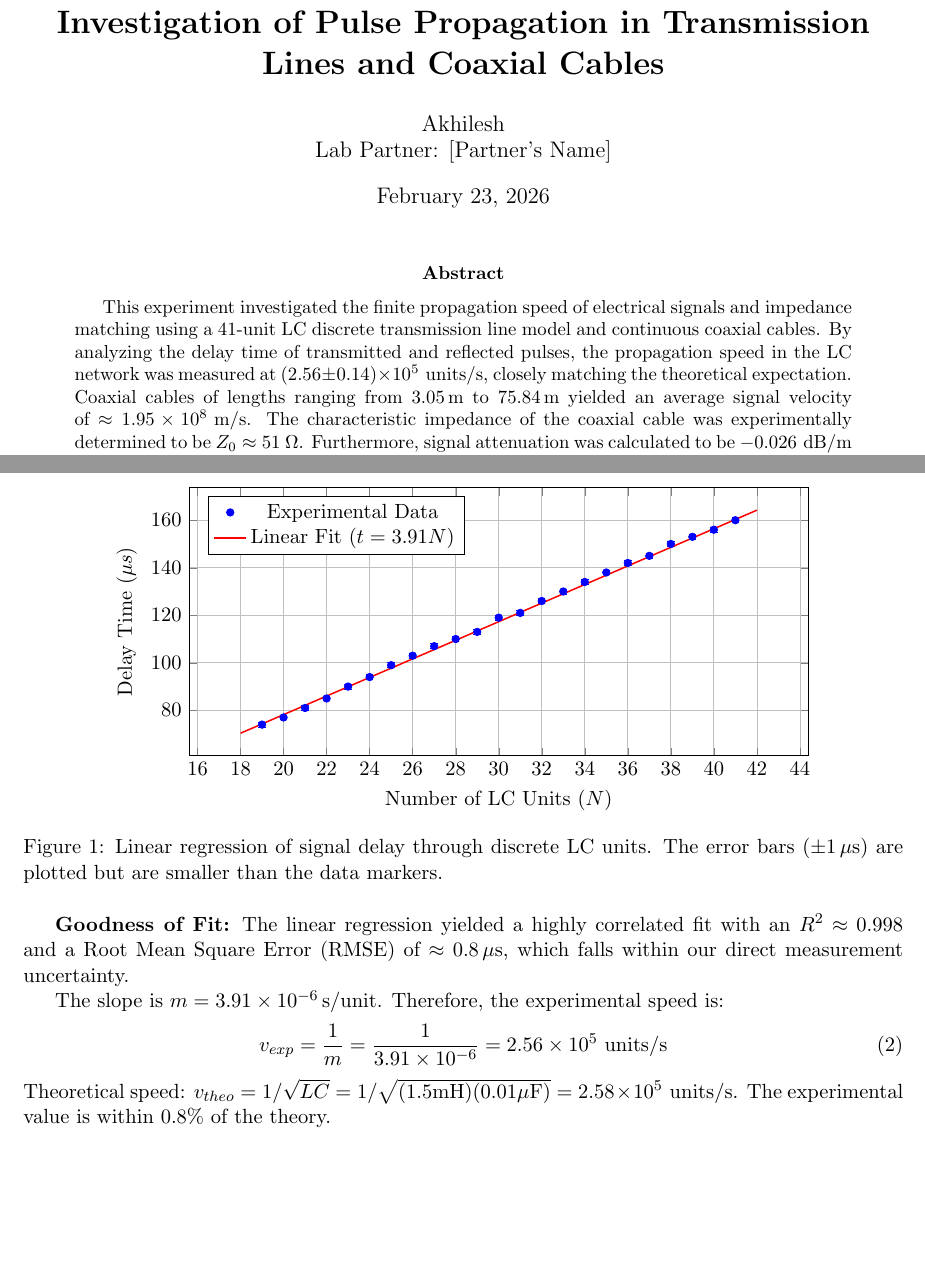
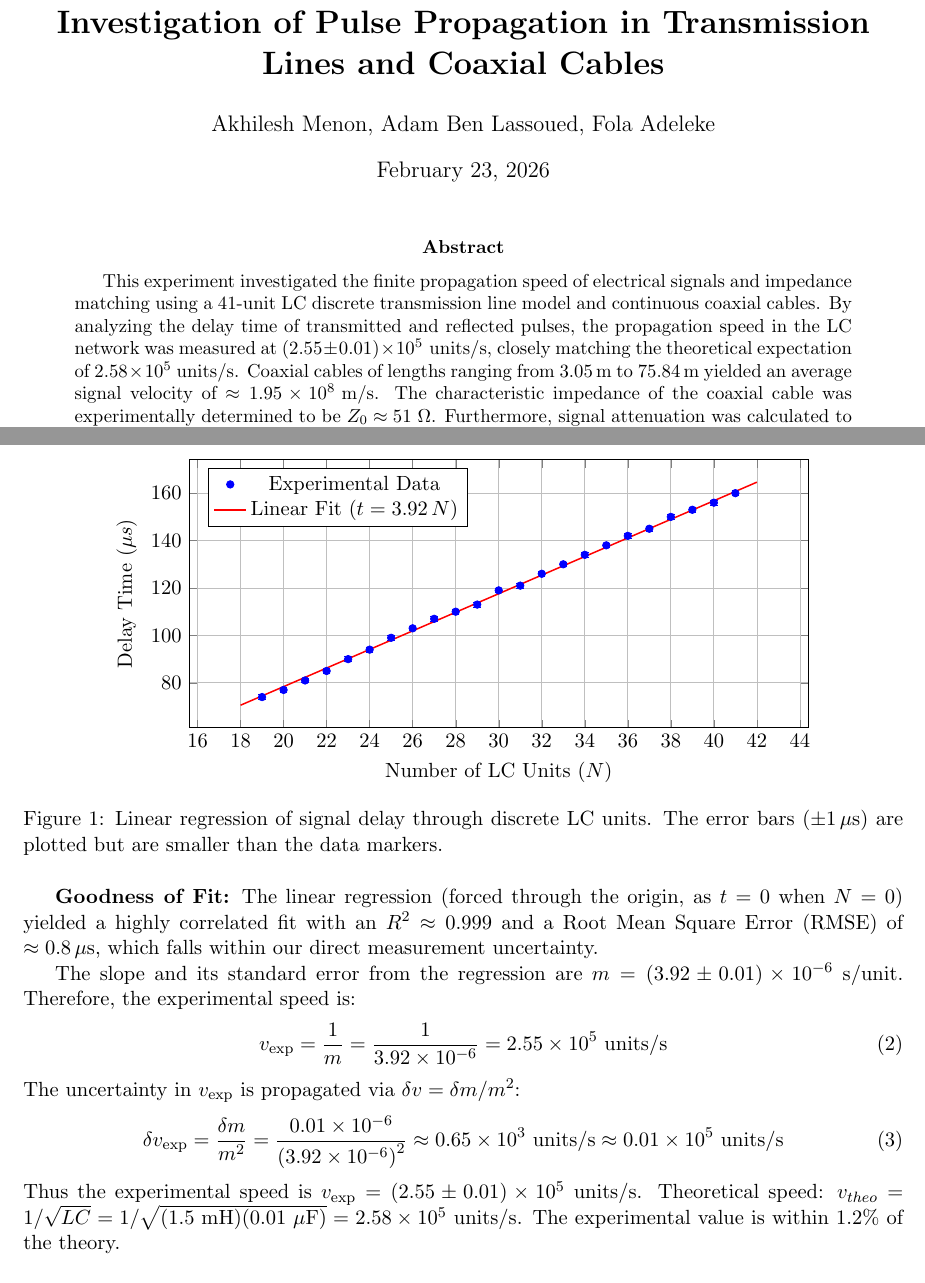
Before and after one commit to menonak1/pulses-in-cables, a LaTeX paper (pulses-in-cables.tex): two parts of pages 1 and 3 of 4, joined at a grey line, cut so that both start at the same text, the shorter picture padded with empty space. Compiled offline with pdfLaTeX.

Commit message:
final edits

```diff
--- a/pulses-in-cables.tex
+++ b/pulses-in-cables.tex
@@ -16,7 +16,7 @@
 
 % --- Title Section ---
 \title{\textbf{Investigation of Pulse Propagation in Transmission Lines and Coaxial Cables}}
-\author{Akhilesh \\ Lab Partner: [Partner's Name]}
+\author{Akhilesh Menon, Adam Ben Lassoued, Fola Adeleke}
 \date{\today}
 
 \begin{document}
@@ -24,7 +24,7 @@
 \maketitle
 
 \begin{abstract}
-This experiment investigated the finite propagation speed of electrical signals and impedance matching using a 41-unit LC discrete transmission line model and continuous coaxial cables. By analyzing the delay time of transmitted and reflected pulses, the propagation speed in the LC network was measured at $(2.56 \pm 0.14) \times 10^5 \text{ units/s}$, closely matching the theoretical expectation. Coaxial cables of lengths ranging from \qty{3.05}{m} to \qty{75.84}{m} yielded an average signal velocity of $\approx 1.95 \times 10^8 \text{ m/s}$. The characteristic impedance of the coaxial cable was experimentally determined to be $Z_0 \approx 51\ \Omega$. Furthermore, signal attenuation was calculated to be $-0.026 \text{ dB/m}$ for the \qty{75.84}{m} cable.
+This experiment investigated the finite propagation speed of electrical signals and impedance matching using a 41-unit LC discrete transmission line model and continuous coaxial cables. By analyzing the delay time of transmitted and reflected pulses, the propagation speed in the LC network was measured at $(2.55 \pm 0.01) \times 10^5 \text{ units/s}$, closely matching the theoretical expectation of $2.58 \times 10^5\ \text{units/s}$. Coaxial cables of lengths ranging from \qty{3.05}{m} to \qty{75.84}{m} yielded an average signal velocity of $\approx 1.95 \times 10^8 \text{ m/s}$. The characteristic impedance of the coaxial cable was experimentally determined to be $Z_0 \approx 51\ \Omega$. Furthermore, signal attenuation was calculated to be $-0.026 \text{ dB/m}$ for the \qty{75.84}{m} cable.
 \end{abstract}
 
 \section{Introduction}
@@ -105,21 +105,26 @@ The measured delay for the LC units represents the transit time. By plotting del
     (29,113) (30,119) (31,121) (32,126) (33,130) (34,134) (35,138) (36,142) (37,145)
     (38,150) (39,153) (40,156) (41,160)
 };
-% Line of best fit: slope = 3.91, intercept = 0
-\addplot[thick, red, domain=18:42] {3.91*x};
-\legend{Experimental Data, Linear Fit ($t = 3.91 N$)}
+% Line of best fit: slope = 3.92, intercept = 0 (forced through origin)
+\addplot[thick, red, domain=18:42] {3.92*x};
+\legend{Experimental Data, Linear Fit ($t = 3.92\, N$)}
 \end{axis}
 \end{tikzpicture}
 \caption{Linear regression of signal delay through discrete LC units. The error bars ($\pm \qty{1}{\mu s}$) are plotted but are smaller than the data markers.}
 \end{figure}
 
-\textbf{Goodness of Fit:} The linear regression yielded a highly correlated fit with an $R^2 \approx 0.998$ and a Root Mean Square Error (RMSE) of $\approx \qty{0.8}{\mu s}$, which falls within our direct measurement uncertainty.
+\textbf{Goodness of Fit:} The linear regression (forced through the origin, as $t = 0$ when $N = 0$) yielded a highly correlated fit with an $R^2 \approx 0.999$ and a Root Mean Square Error (RMSE) of $\approx \qty{0.8}{\mu s}$, which falls within our direct measurement uncertainty.
 
-The slope is $m = \qty{3.91e-6}{s/unit}$. Therefore, the experimental speed is:
+The slope and its standard error from the regression are $m = (3.92 \pm 0.01) \times 10^{-6}\ \text{s/unit}$. Therefore, the experimental speed is:
 \begin{equation}
-v_{exp} = \frac{1}{m} = \frac{1}{3.91 \times 10^{-6}} = 2.56 \times 10^5 \text{ units/s}
+v_\text{exp} = \frac{1}{m} = \frac{1}{3.92 \times 10^{-6}} = 2.55 \times 10^5 \text{ units/s}
 \end{equation}
-Theoretical speed: $v_{theo} = 1/\sqrt{LC} = 1/\sqrt{(1.5\text{mH})(0.01\mu\text{F})} = 2.58 \times 10^5 \text{ units/s}$. The experimental value is within $0.8\%$ of the theory.
+The uncertainty in $v_\text{exp}$ is propagated via $\delta v = \delta m / m^2$:
+\begin{equation}
+\delta v_\text{exp} = \frac{\delta m}{m^2} = \frac{0.01 \times 10^{-6}}{{\left(3.92 \times 10^{-6}\right)}^2} \approx 0.65 \times 10^3\ \text{units/s} \approx 0.01 \times 10^5\ \text{units/s}
+\end{equation}
+Thus the experimental speed is $v_\text{exp} = (2.55 \pm 0.01) \times 10^5\ \text{units/s}$.
+Theoretical speed: $v_{theo} = 1/\sqrt{LC} = 1/\sqrt{(1.5\ \text{mH})(0.01\ \mu\text{F})} = 2.58 \times 10^5\ \text{units/s}$. The experimental value is within $1.2\%$ of the theory.
 
 \subsection{Coaxial Cable Propagation and Attenuation}
 For the coaxial cables, the wave travels round-trip during reflection measurements ($d = 2L$). Using the \qty{75.84}{m} open-circuit data ($t = \qty{774}{ns}$):
```
